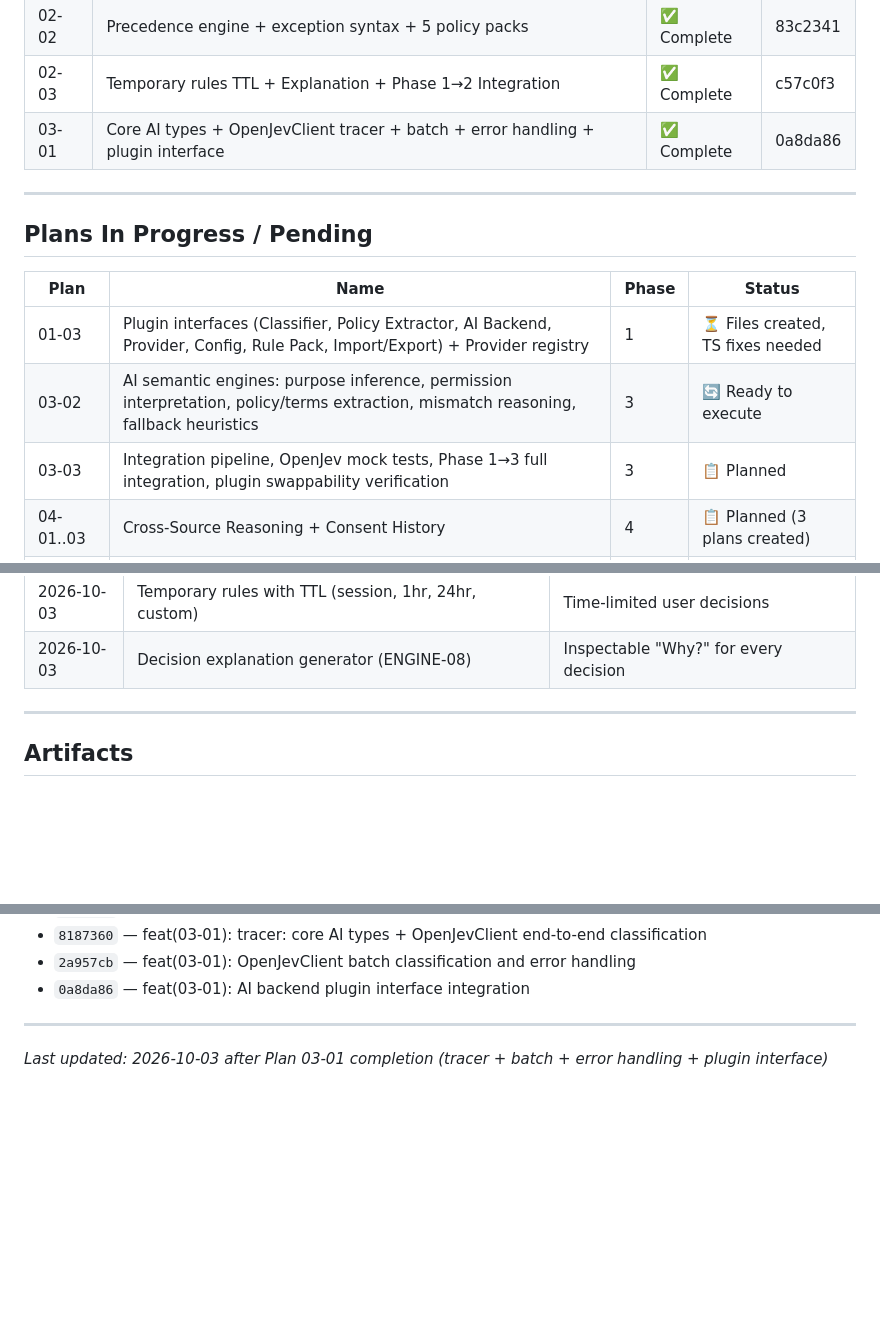
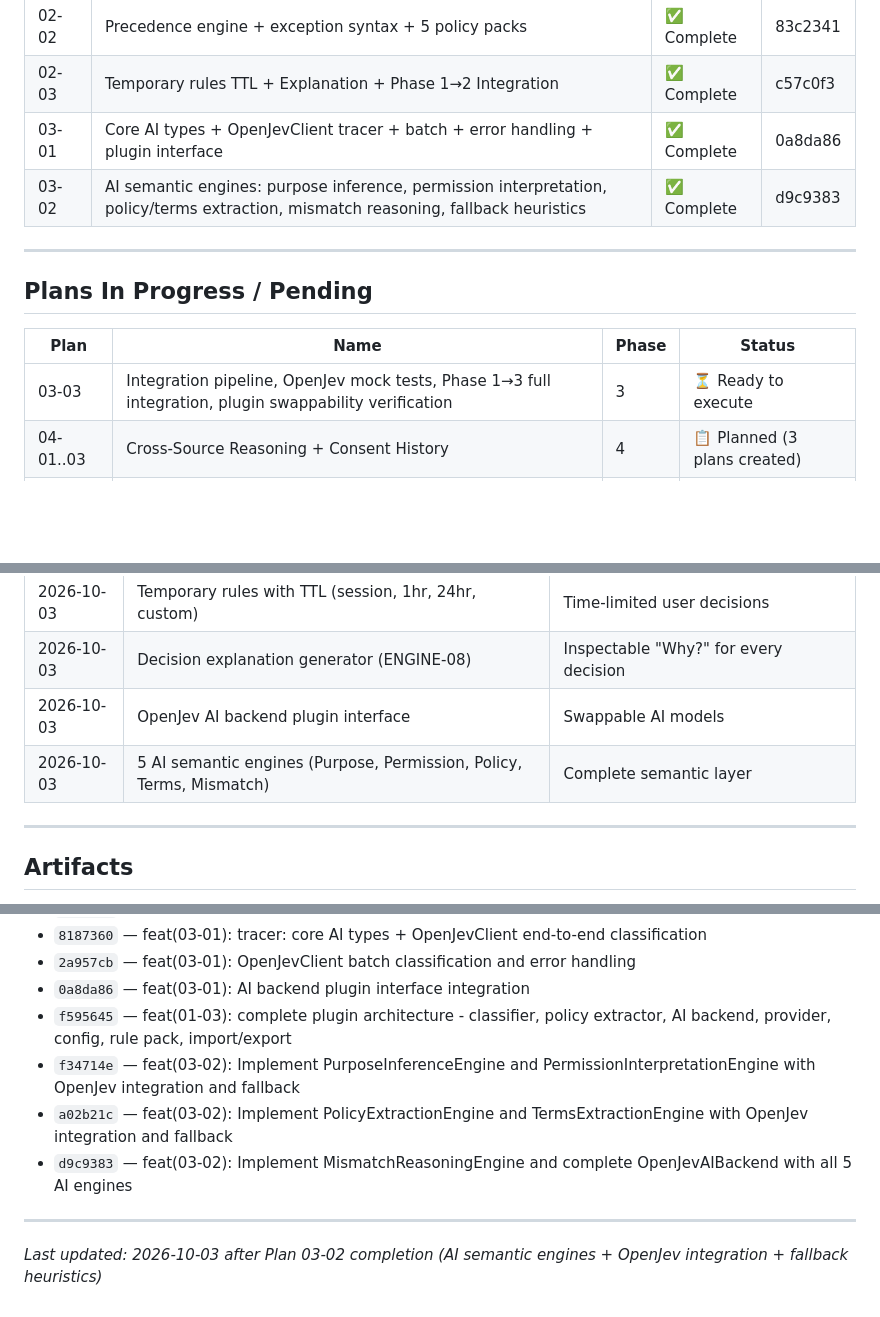
Before and after one commit to Armaan-Raisinghani/ConsentLens, a Markdown page: .planning/STATE.md, 3 parts joined by grey strips. Rendered like a GitHub page; blank space fills up the shorter version.

```diff
--- a/.planning/STATE.md
+++ b/.planning/STATE.md
@@ -65,6 +66,7 @@ None
 | 02-02 | Precedence engine + exception syntax + 5 policy packs | ✅ Complete | 83c2341 |
 | 02-03 | Temporary rules TTL + Explanation + Phase 1→2 Integration | ✅ Complete | c57c0f3 |
 | 03-01 | Core AI types + OpenJevClient tracer + batch + error handling + plugin interface | ✅ Complete | 0a8da86 |
+| 03-02 | AI semantic engines: purpose inference, permission interpretation, policy/terms extraction, mismatch reasoning, fallback heuristics | ✅ Complete | d9c9383 |
 
 ---
 
@@ -72,9 +74,7 @@ None
 
 | Plan | Name | Phase | Status |
 |------|------|-------|--------|
-| 01-03 | Plugin interfaces (Classifier, Policy Extractor, AI Backend, Provider, Config, Rule Pack, Import/Export) + Provider registry | 1 | ⏳ Files created, TS fixes needed |
-| 03-02 | AI semantic engines: purpose inference, permission interpretation, policy/terms extraction, mismatch reasoning, fallback heuristics | 3 | 🔄 Ready to execute |
-| 03-03 | Integration pipeline, OpenJev mock tests, Phase 1→3 full integration, plugin swappability verification | 3 | 📋 Planned |
+| 03-03 | Integration pipeline, OpenJev mock tests, Phase 1→3 full integration, plugin swappability verification | 3 | ⏳ Ready to execute |
 | 04-01..03 | Cross-Source Reasoning + Consent History | 4 | 📋 Planned (3 plans created) |
 | 05-01..06 | Chrome Extension MV3 + Side Panel UI + Settings | 5 | 📋 Planned (6 plans created) |
 
@@ -98,6 +98,8 @@ None
 | 2026-10-03 | 5 built-in policy packs (Balanced, Strict, Essential, NoAITraining, Paranoid) | Covers common privacy preferences |
 | 2026-10-03 | Temporary rules with TTL (session, 1hr, 24hr, custom) | Time-limited user decisions |
 | 2026-10-03 | Decision explanation generator (ENGINE-08) | Inspectable "Why?" for every decision |
+| 2026-10-03 | OpenJev AI backend plugin interface | Swappable AI models |
+| 2026-10-03 | 5 AI semantic engines (Purpose, Permission, Policy, Terms, Mismatch) | Complete semantic layer |
 
 ---
 
@@ -134,7 +136,11 @@ None
 - `8187360` — feat(03-01): tracer: core AI types + OpenJevClient end-to-end classification
 - `2a957cb` — feat(03-01): OpenJevClient batch classification and error handling
 - `0a8da86` — feat(03-01): AI backend plugin interface integration
+- `f595645` — feat(01-03): complete plugin architecture - classifier, policy extractor, AI backend, provider, config, rule pack, import/export
+- `f34714e` — feat(03-02): Implement PurposeInferenceEngine and PermissionInterpretationEngine with OpenJev integration and fallback
+- `a02b21c` — feat(03-02): Implement PolicyExtractionEngine and TermsExtractionEngine with OpenJev integration and fallback
+- `d9c9383` — feat(03-02): Implement MismatchReasoningEngine and complete OpenJevAIBackend with all 5 AI engines
 
 ---
 
-*Last updated: 2026-10-03 after Plan 03-01 completion (tracer + batch + error handling + plugin interface)*
+*Last updated: 2026-10-03 after Plan 03-02 completion (AI semantic engines + OpenJev integration + fallback heuristics)*
```
Also changed, not shown: other parts of .planning/STATE.md (+13 -12 lines).
